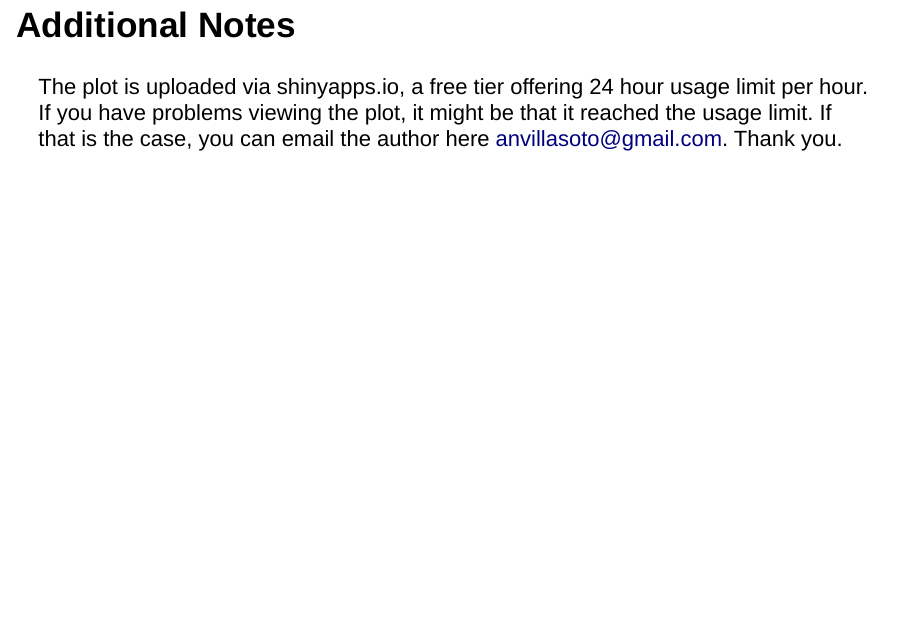
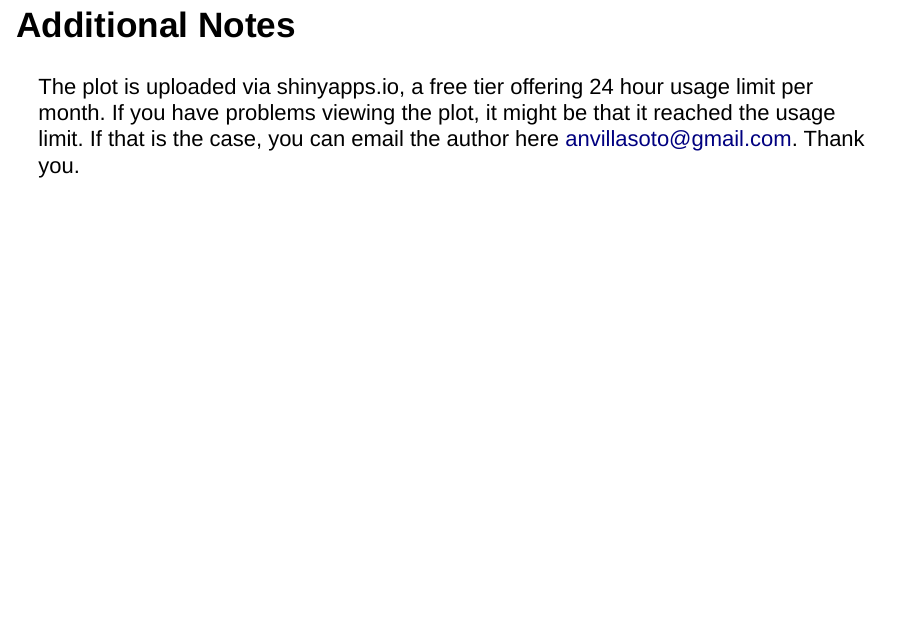
Before and after one commit to ArseniusNott/UPLB_Enrolment, an R Markdown document (index.Rmd): page 5 of 6. Rendered offline with R 4.5, knitr and Pandoc, with nearby package versions; drawn as Slidy slides in place of the format the file asks for.

Commit message:
Change per hour to per month for both README and Rmd.

```diff
--- a/index.Rmd
+++ b/index.Rmd
@@ -30,6 +30,6 @@ knitr::include_app("https://arsenius.shinyapps.io/UPLB_First_Semester_Enrolment_
 
 ## Additional Notes
 
-The plot is uploaded via shinyapps.io, a free tier offering 24 hour usage limit per hour. If you have problems viewing the plot, it might be that it reached the usage limit. If that is the case, you can email the author here [anvillasoto@gmail.com](mailto:anvillasoto@gmail.com). Thank you.
+The plot is uploaded via shinyapps.io, a free tier offering 24 hour usage limit per month. If you have problems viewing the plot, it might be that it reached the usage limit. If that is the case, you can email the author here [anvillasoto@gmail.com](mailto:anvillasoto@gmail.com). Thank you.
 
 ***
```
Also changed, not shown: README.md, index.html.
